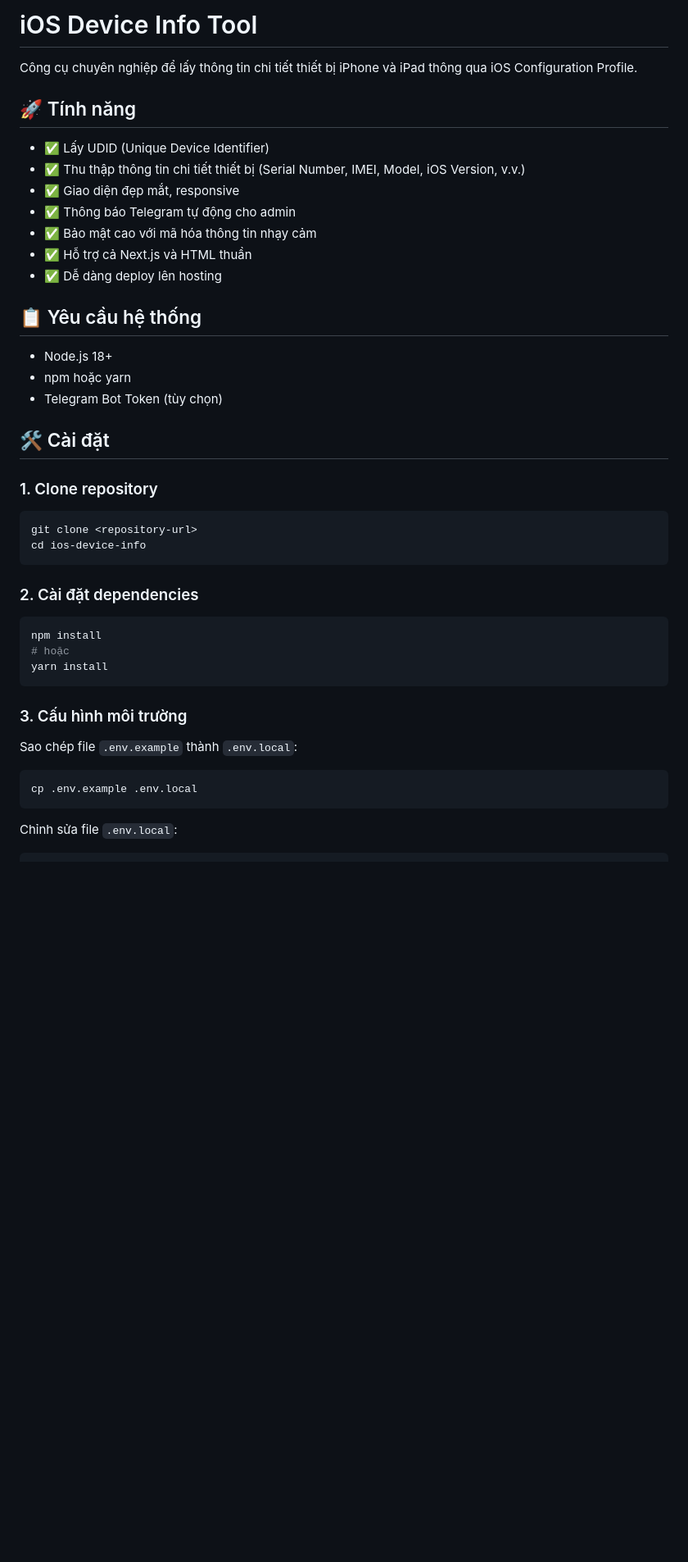
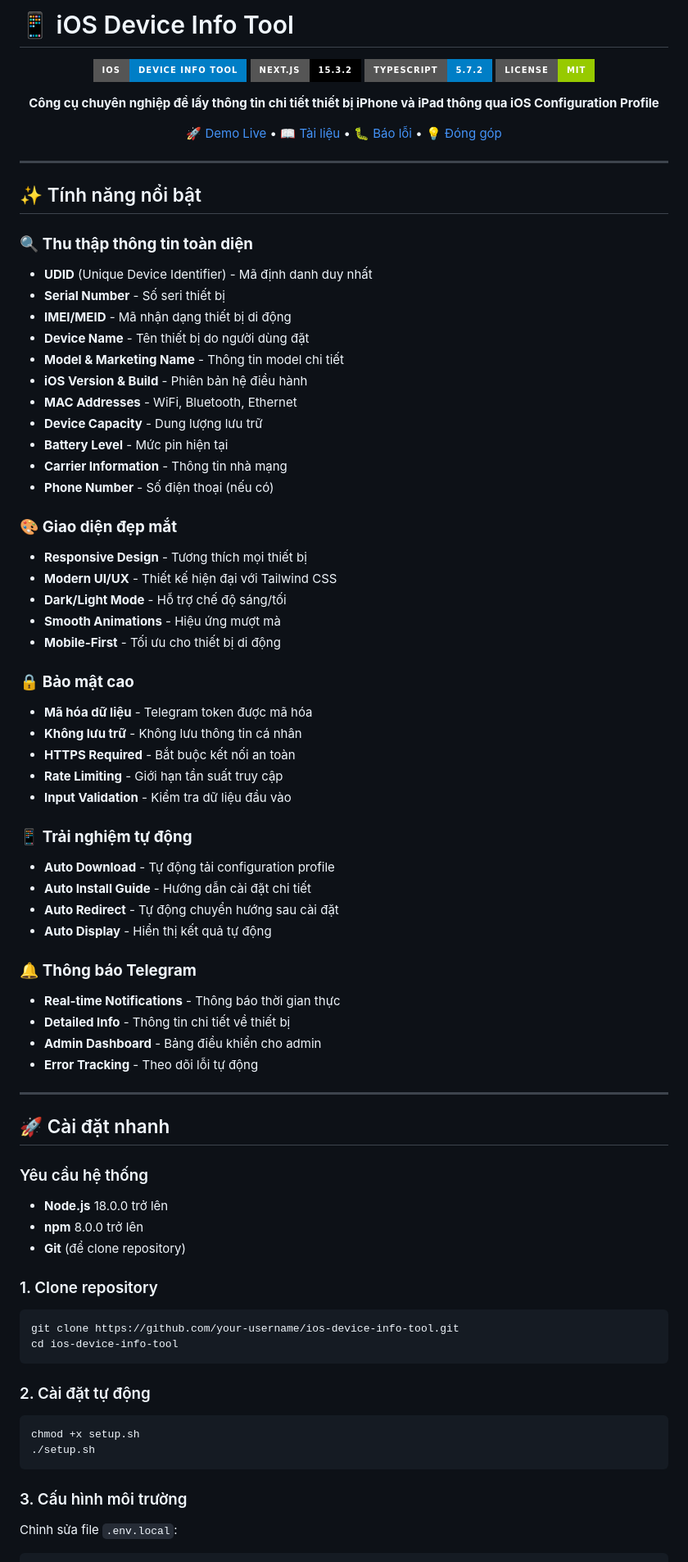
Before and after one commit to trungdzvl08/ios-device-info-tool, a Markdown page: README.md, the part around one of its changes. Shown at 82% size. GitHub-like rendering; badges without logos; blank space fills up the shorter version.

Commit message:
Add README.md 1752785559720

````diff
--- a/README.md
+++ b/README.md
@@ -1,46 +1,81 @@
-# iOS Device Info Tool
+# 📱 iOS Device Info Tool
 
-Công cụ chuyên nghiệp để lấy thông tin chi tiết thiết bị iPhone và iPad thông qua iOS Configuration Profile.
+<div align="center">
 
-## 🚀 Tính năng
+![iOS Device Info Tool](https://img.shields.io/badge/iOS-Device%20Info%20Tool-blue?style=for-the-badge&logo=apple)
+![Next.js](https://img.shields.io/badge/Next.js-15.3.2-black?style=for-the-badge&logo=next.js)
+![TypeScript](https://img.shields.io/badge/TypeScript-5.7.2-blue?style=for-the-badge&logo=typescript)
+![License](https://img.shields.io/badge/License-MIT-green?style=for-the-badge)
 
-- ✅ Lấy UDID (Unique Device Identifier)
-- ✅ Thu thập thông tin chi tiết thiết bị (Serial Number, IMEI, Model, iOS Version, v.v.)
-- ✅ Giao diện đẹp mắt, responsive
-- ✅ Thông báo Telegram tự động cho admin
-- ✅ Bảo mật cao với mã hóa thông tin nhạy cảm
-- ✅ Hỗ trợ cả Next.js và HTML thuần
-- ✅ Dễ dàng deploy lên hosting
+**Công cụ chuyên nghiệp để lấy thông tin chi tiết thiết bị iPhone và iPad thông qua iOS Configuration Profile**
 
-## 📋 Yêu cầu hệ thống
+[🚀 Demo Live](#) • [📖 Tài liệu](#tài-liệu) • [🐛 Báo lỗi](https://github.com/your-username/ios-device-info-tool/issues) • [💡 Đóng góp](#đóng-góp)
 
-- Node.js 18+
-- npm hoặc yarn
-- Telegram Bot Token (tùy chọn)
+</div>
 
-## 🛠️ Cài đặt
+---
+
+## ✨ Tính năng nổi bật
+
+### 🔍 **Thu thập thông tin toàn diện**
+- **UDID** (Unique Device Identifier) - Mã định danh duy nhất
+- **Serial Number** - Số seri thiết bị
+- **IMEI/MEID** - Mã nhận dạng thiết bị di động
+- **Device Name** - Tên thiết bị do người dùng đặt
+- **Model & Marketing Name** - Thông tin model chi tiết
+- **iOS Version & Build** - Phiên bản hệ điều hành
+- **MAC Addresses** - WiFi, Bluetooth, Ethernet
+- **Device Capacity** - Dung lượng lưu trữ
+- **Battery Level** - Mức pin hiện tại
+- **Carrier Information** - Thông tin nhà mạng
+- **Phone Number** - Số điện thoại (nếu có)
+
+### 🎨 **Giao diện đẹp mắt**
+- **Responsive Design** - Tương thích mọi thiết bị
+- **Modern UI/UX** - Thiết kế hiện đại với Tailwind CSS
+- **Dark/Light Mode** - Hỗ trợ chế độ sáng/tối
+- **Smooth Animations** - Hiệu ứng mượt mà
+- **Mobile-First** - Tối ưu cho thiết bị di động
+
+### 🔒 **Bảo mật cao**
+- **Mã hóa dữ liệu** - Telegram token được mã hóa
+- **Không lưu trữ** - Không lưu thông tin cá nhân
+- **HTTPS Required** - Bắt buộc kết nối an toàn
+- **Rate Limiting** - Giới hạn tần suất truy cập
+- **Input Validation** - Kiểm tra dữ liệu đầu vào
+
+### 📱 **Trải nghiệm tự động**
+- **Auto Download** - Tự động tải configuration profile
+- **Auto Install Guide** - Hướng dẫn cài đặt chi tiết
+- **Auto Redirect** - Tự động chuyển hướng sau cài đặt
+- **Auto Display** - Hiển thị kết quả tự động
+
+### 🔔 **Thông báo Telegram**
+- **Real-time Notifications** - Thông báo thời gian thực
+- **Detailed Info** - Thông tin chi tiết về thiết bị
+- **Admin Dashboard** - Bảng điều khiển cho admin
+- **Error Tracking** - Theo dõi lỗi tự động
+
+---
+
+## 🚀 Cài đặt nhanh
+
+### Yêu cầu hệ thống
+- **Node.js** 18.0.0 trở lên
+- **npm** 8.0.0 trở lên
+- **Git** (để clone repository)
 
 ### 1. Clone repository
-
 ```bash
-git clone <repository-url>
-cd ios-device-info
+git clone https://github.com/your-username/ios-device-info-tool.git
+cd ios-device-info-tool
 ```
 
-### 2. Cài đặt dependencies
-
+### 2. Cài đặt tự động
 ```bash
-npm install
-# hoặc
-yarn install
+chmod +x setup.sh
+./setup.sh
 ```
 
 ### 3. Cấu hình môi trường
-
-Sao chép file `.env.example` thành `.env.local`:
-
-```bash
-cp .env.example .env.local
-```
-
 Chỉnh sửa file `.env.local`:
````
Also changed, not shown: other parts of README.md (+241 -135 lines).
